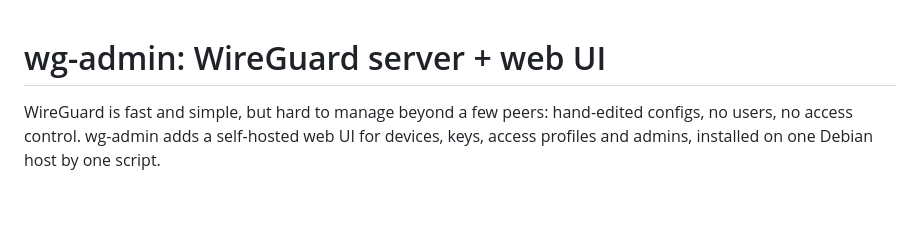
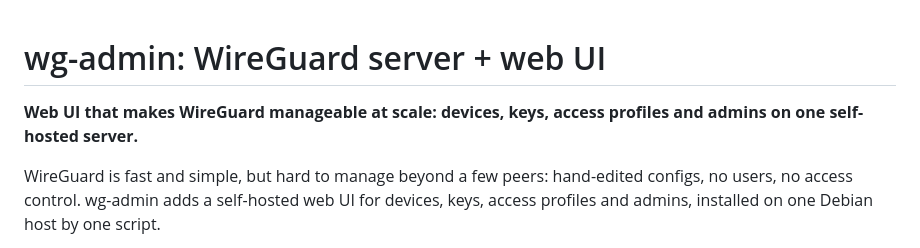
Before and after one commit to andlin04/wg-admin, a Markdown page: README.md, the part around the change. Rendered like a GitHub page; blank space fills up the shorter version.

Commit message:
2026-11-08: README opening
- The first two lines state the purpose: WireGuard is hard to manage beyond a few peers; wg-admin adds a web UI for it.
- The GitHub About line is the README's first line.

```diff
--- a/README.md
+++ b/README.md
@@ -1,4 +1,6 @@
 # wg-admin: WireGuard server + web UI
+
+**Web UI that makes WireGuard manageable at scale: devices, keys, access profiles and admins on one self-hosted server.**
 
 WireGuard is fast and simple, but hard to manage beyond a few peers: hand-edited configs, no users, no access control.
 wg-admin adds a self-hosted web UI for devices, keys, access profiles and admins, installed on one Debian host by one script.
```
Also changed, not shown: CHANGES.md (+1 -0 lines).
